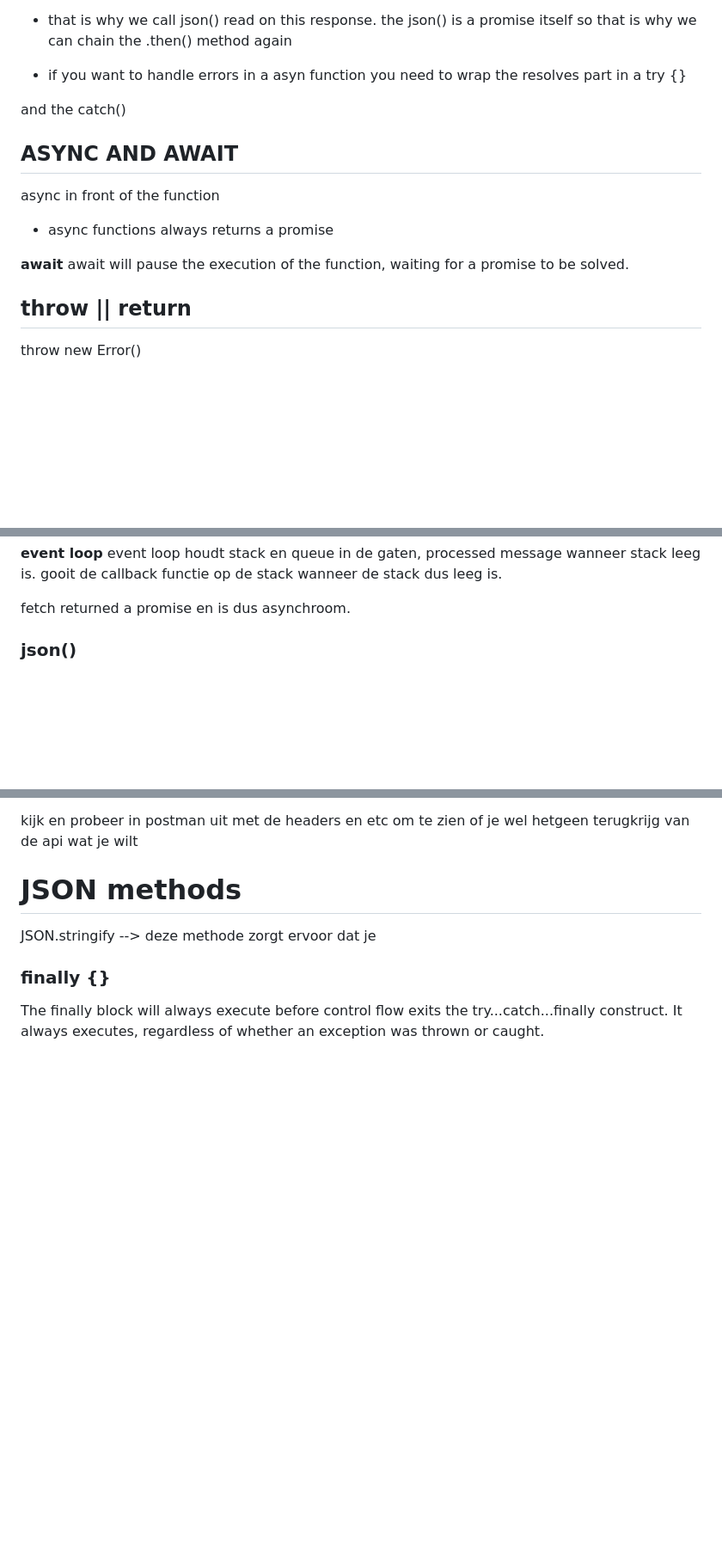
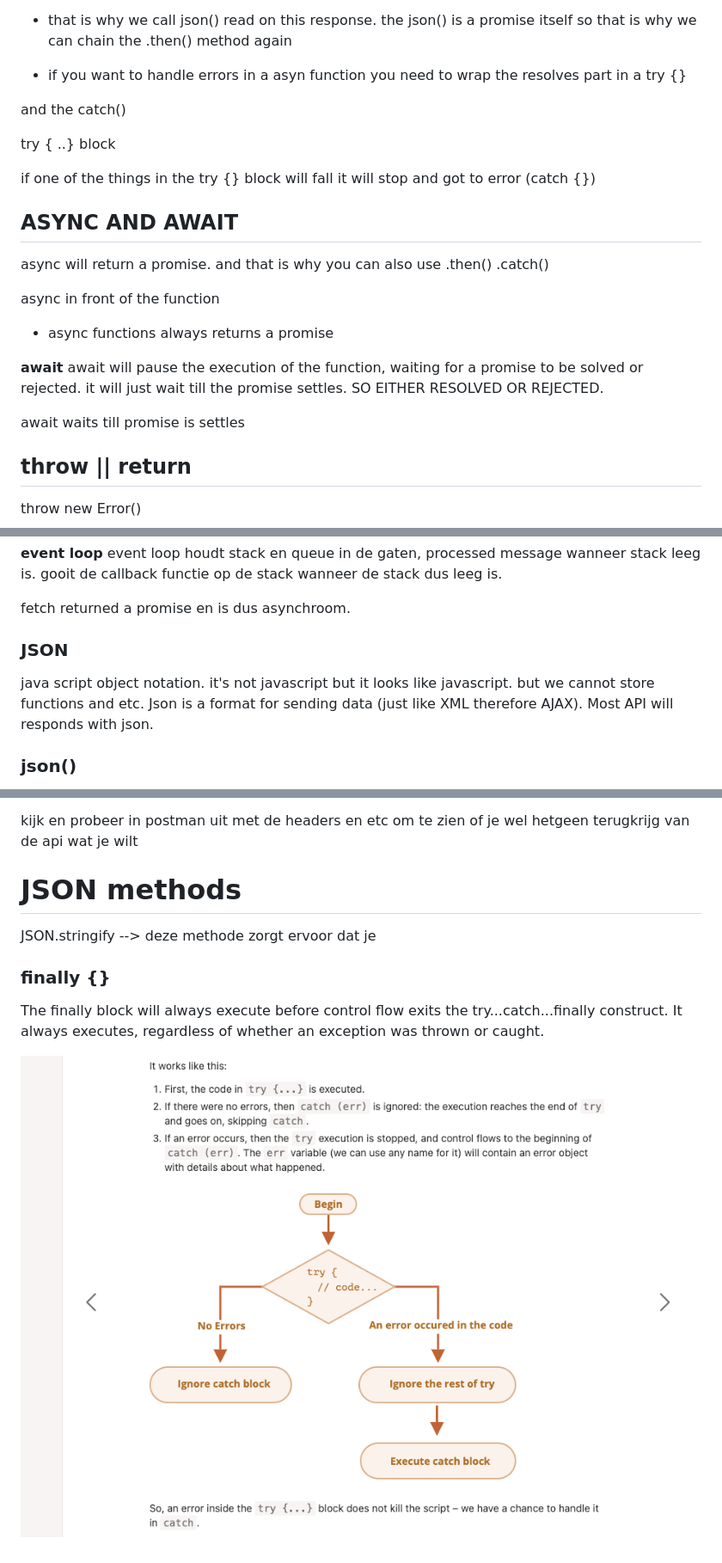
Before and after one commit to Cilvyahg/FED_wtrack, a Markdown page: async/async.md, 3 parts joined by grey strips. Shown: that part at 86% size. Drawn GitHub-style; pictures changed too: async/Screenshot 2022-09-08 at 19.49.21.png (added); blank space fills up the shorter version.

```diff
--- a/async/async.md
+++ b/async/async.md
@@ -276,14 +276,25 @@ it returns a response object with key value pairs (statuscode: value, headers, b
 
 and the catch()
 
+try { ..} block
+
+if one of the things in the try {} block will fall it will stop and got to error (catch {})
+
+
+
 ## ASYNC AND AWAIT
+
+async will return a promise. and that is why you can also use .then() .catch()
 
 async in front of the function
 
 - async functions always returns a promise
 
 **await**
-await will pause the execution of the function, waiting for a promise to be solved.
+await will pause the execution of the function, waiting for a promise to be solved or rejected. it will just wait till the promise settles. SO EITHER RESOLVED OR REJECTED.
+
+
+await waits till promise is settles
 
 ## throw || return
 
@@ -307,6 +318,9 @@ callback worden in de message que gezet.
 event loop houdt stack en queue in de gaten, processed message wanneer stack leeg is. gooit de callback functie op de stack wanneer de stack dus leeg is.
 
 fetch returned a promise en is dus asynchroom.
+
+### JSON
+java script object notation. it's not javascript but it looks like javascript. but we cannot store functions and etc. Json is a format for sending data (just like XML therefore AJAX). Most API will responds with json.
 
 ### json()
 
@@ -396,3 +412,5 @@ JSON.stringify --> deze methode zorgt ervoor dat je
 
 ### finally {}
  The finally block will always execute before control flow exits the try...catch...finally construct. It always executes, regardless of whether an exception was thrown or caught.
+
+ ![image](./Screenshot%202022-09-08%20at%2019.49.21.png)
```
Also changed, not shown: other parts of async/async.md (+2 -0 lines), 2 other files.
